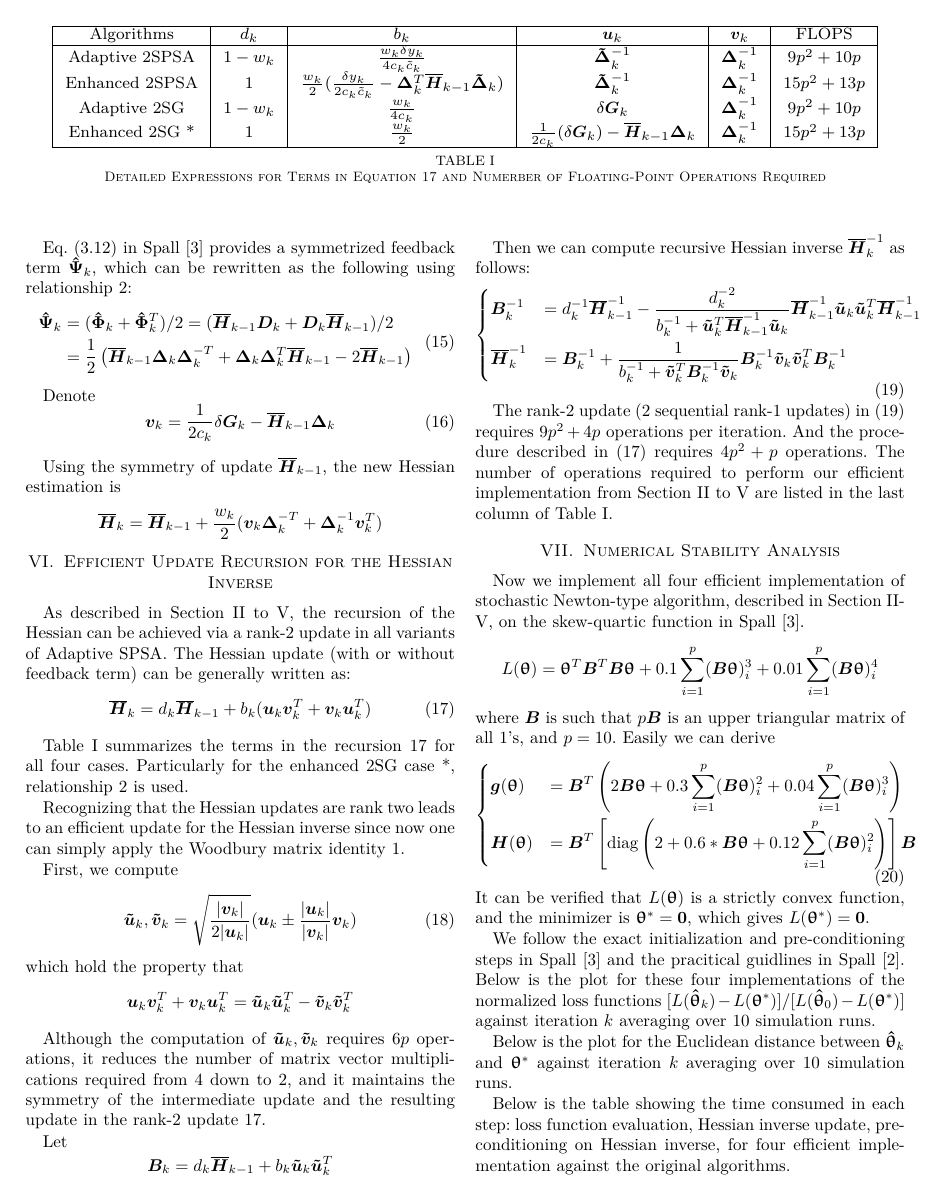
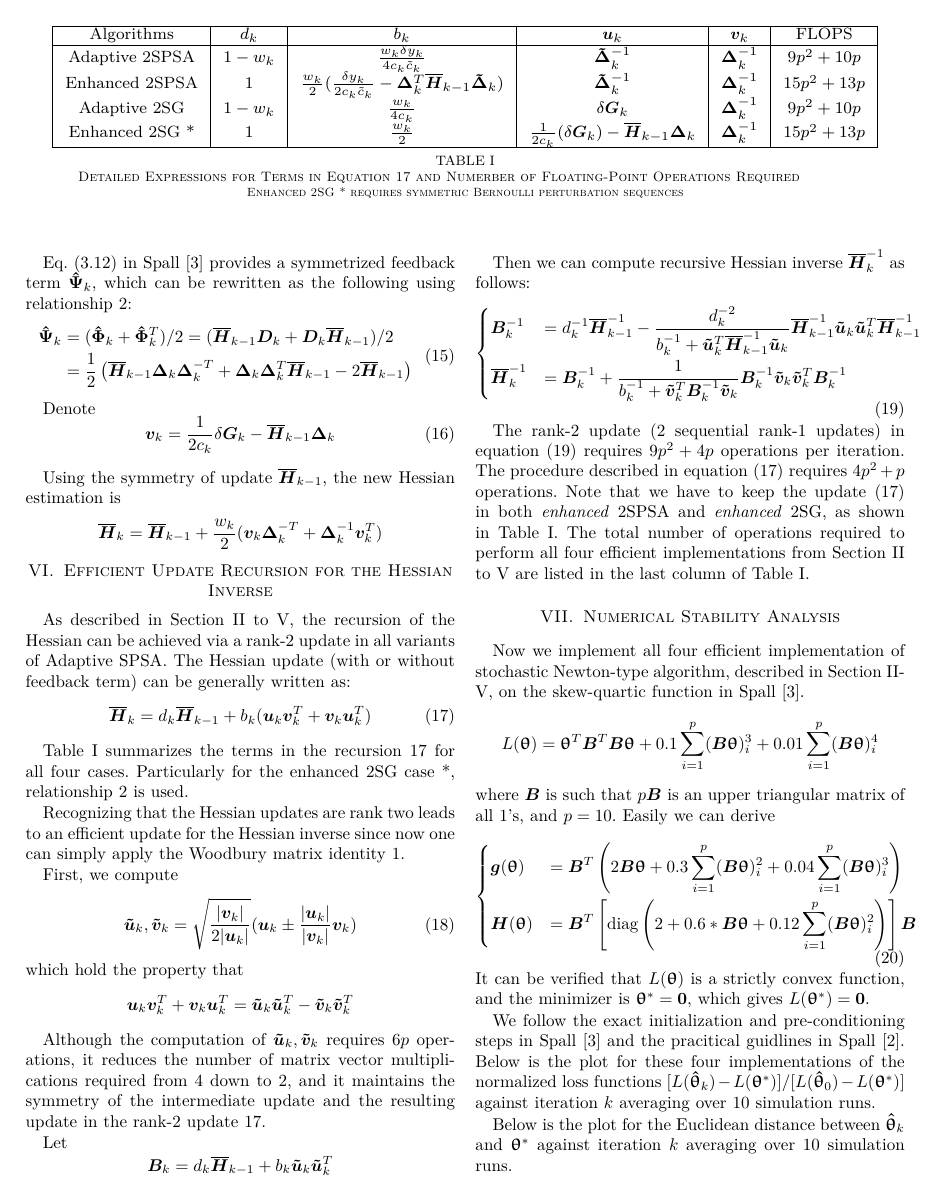
Before and after one commit to se4u/FASPSA, a LaTeX paper (tex/faspsa.tex): page 3 of 4. Compiled offline with pdfLaTeX.

Commit message:
Update faspsa.tex

```diff
--- a/tex/faspsa.tex
+++ b/tex/faspsa.tex
@@ -434,7 +434,9 @@ Now we analyze the FLOPs of the sequential update \ref{eq:2SGSequentialUpdate},
 
 	}
 	\\[5pt]
-  \caption{Detailed Expressions for Terms in Equation \ref{eq:CoherentRecursion} and Numerber of Floating-Point Operations Required}  \label{tab:Summary}
+	\caption{Detailed Expressions for Terms in Equation \ref{eq:CoherentRecursion} and Numerber of Floating-Point Operations Required
+	\newline
+	{\scriptsize Enhanced 2SG * requires symmetric Bernoulli perturbation sequences} }  \label{tab:Summary}
 \end{table*}
 
 
@@ -546,7 +548,9 @@ Then we can compute recursive Hessian inverse $\oH_k^{-1}$ as follows:
 \end{dcases}
 \end{equation}
 
-The rank-2 update (2 sequential rank-1 updates) in~(\ref{eq:SequentialUpdate}) requires $9p^2 + 4p$ operations per iteration. And the procedure described in~(\ref{eq:CoherentRecursion}) requires $4p^2 + p$ operations. The number of operations required to perform our efficient implementation from Section \ref{2SPSA} to \ref{Enhanced 2SG} are listed in the last column of Table \ref{tab:Summary}.
+The rank-2 update (2 sequential rank-1 updates) in equation (\ref{eq:SequentialUpdate}) requires $9p^2 + 4p$ operations per iteration. The procedure described in equation (\ref{eq:CoherentRecursion}) requires $4p^2 + p$ operations. Note that we have to keep the update (\ref{eq:CoherentRecursion}) in both \textit{enhanced} 2SPSA and \textit{enhanced} 2SG, as shown in Table \ref{tab:Summary}. The total number of operations required to perform all four efficient implementations from Section \ref{2SPSA} to \ref{Enhanced 2SG} are listed in the last column of Table \ref{tab:Summary}.
+
+
 % An example of a floating figure using the graphicx package.
 % Note that \label must occur AFTER (or within) \caption.
 % For figures, \caption should occur after the \includegraphics.
```
Lines whose indentation alone changed are shown as unchanged.
